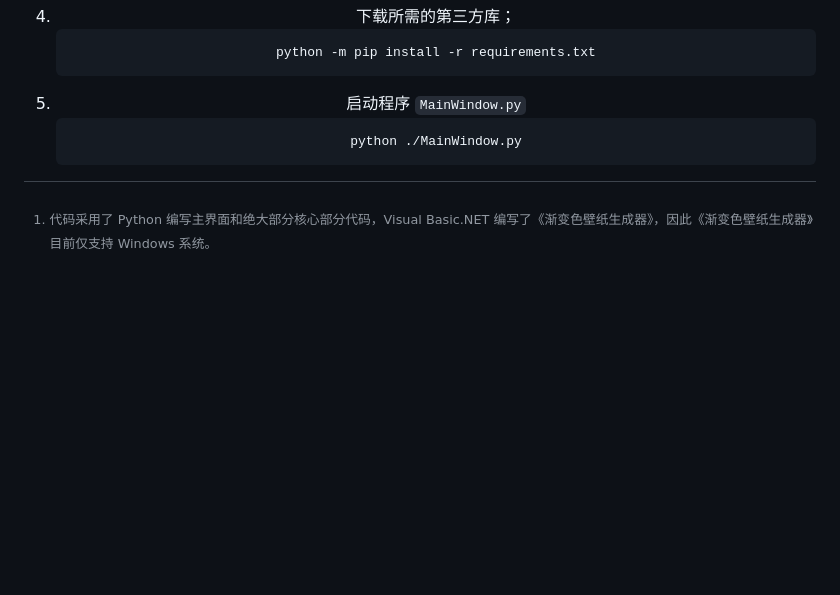
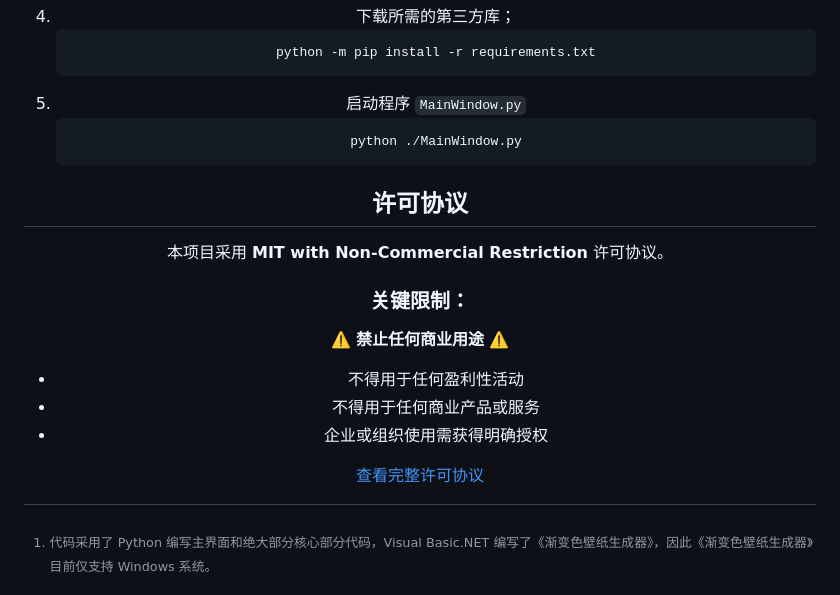
Before and after one commit to SRInternet-Studio/Wallpaper-generator, a Markdown page: README.md, the part around the change. Drawn GitHub-style; blank space fills up the shorter version.

````diff
--- a/README.md
+++ b/README.md
@@ -103,4 +103,16 @@
    python ./MainWindow.py
    ```
 
+## 许可协议
+
+本项目采用 **MIT with Non-Commercial Restriction** 许可协议。
+
+### 关键限制：
+⚠️ **禁止任何商业用途** ⚠️
+- 不得用于任何盈利性活动
+- 不得用于任何商业产品或服务
+- 企业或组织使用需获得明确授权
+
+[查看完整许可协议](LICENSE)
+
 [^1]: 代码采用了 Python 编写主界面和绝大部分核心部分代码，Visual Basic.NET 编写了《渐变色壁纸生成器》，因此《渐变色壁纸生成器》目前仅支持 Windows 系统。
````
